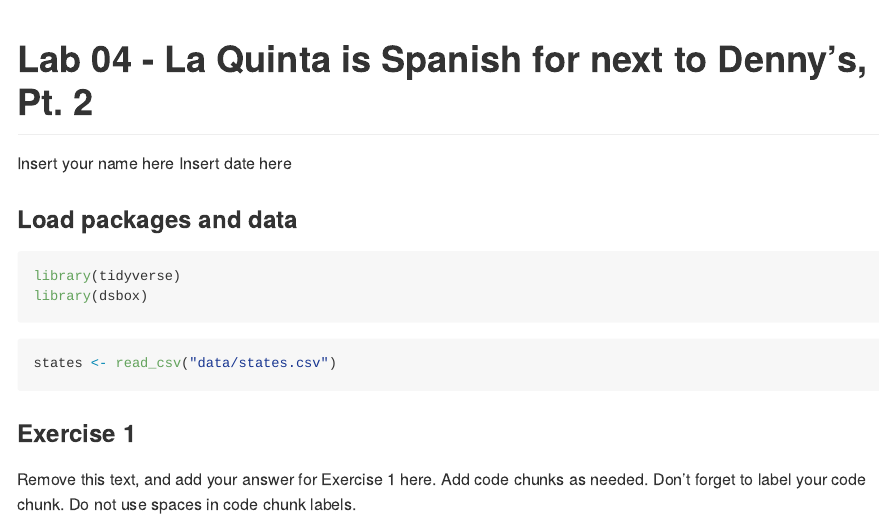
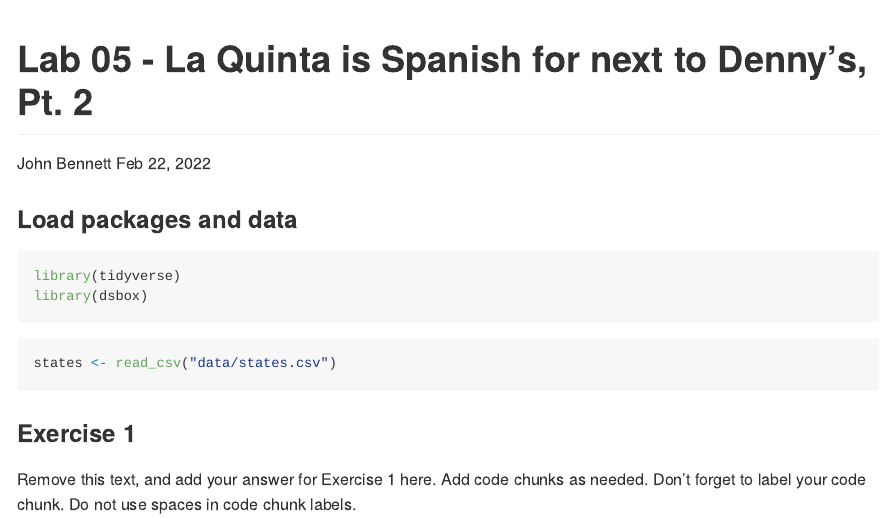
Before and after one commit to bennjt20/Lab05-DennysPart2, an R Markdown document (Lab 05 - Wrangling spatial dataDennysPart2.Rmd): the page in a window 1100 px wide, from its top. Rendered offline with R 4.5, knitr and Pandoc, with nearby package versions.

Commit message:
Update team name

```diff
--- a/lab-05.Rmd
+++ b/Lab 05 - Wrangling spatial dataDennysPart2.Rmd
@@ -1,7 +1,7 @@
 ---
-title: "Lab 04 - La Quinta is Spanish for next to Denny's, Pt. 2"
-author: "Insert your name here"
-date: "Insert date here"
+title: "Lab 05 - La Quinta is Spanish for next to Denny's, Pt. 2"
+author: "John Bennett"
+date: "Feb 22, 2022"
 output: github_document
 ---
 
```
Also changed, not shown: 2 other files.
